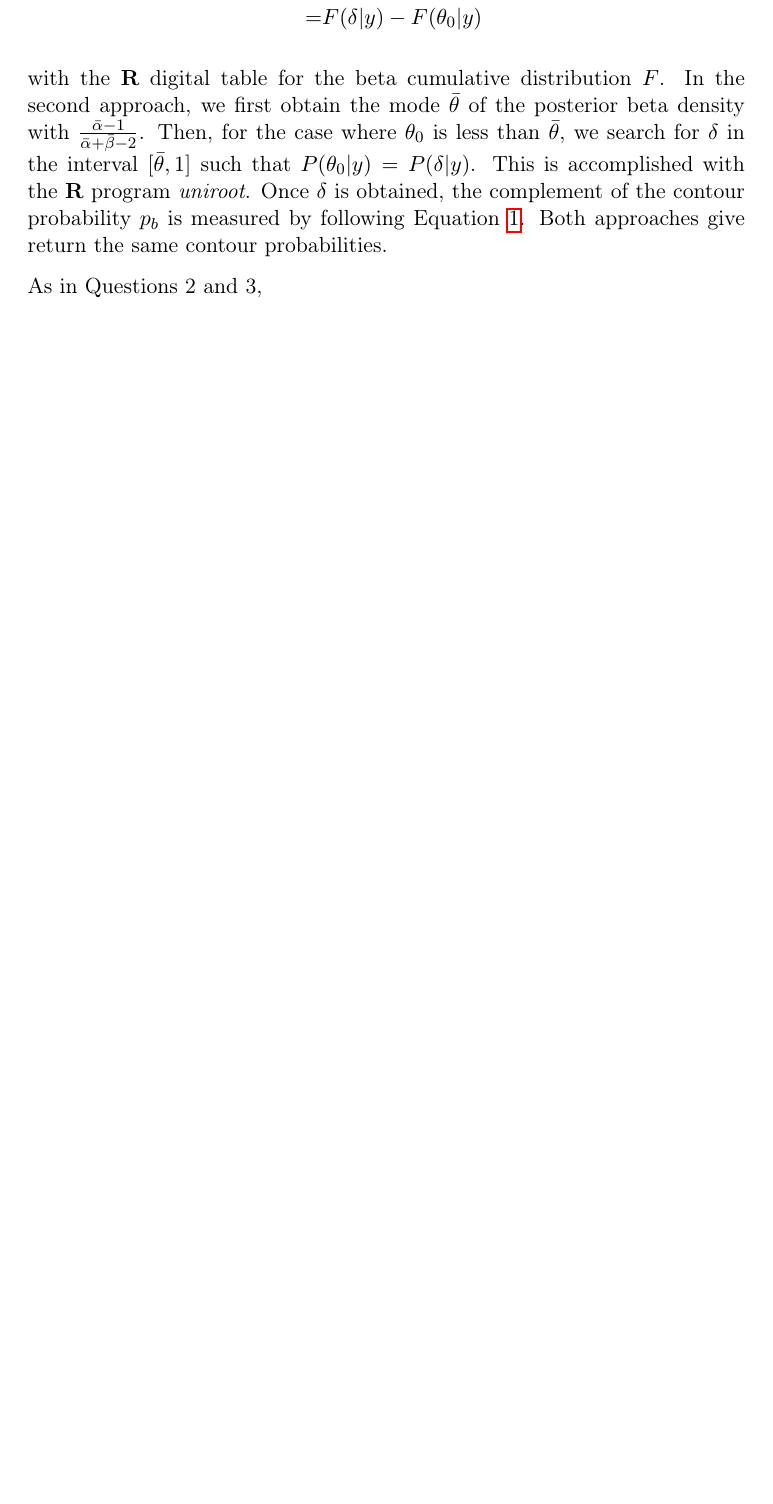
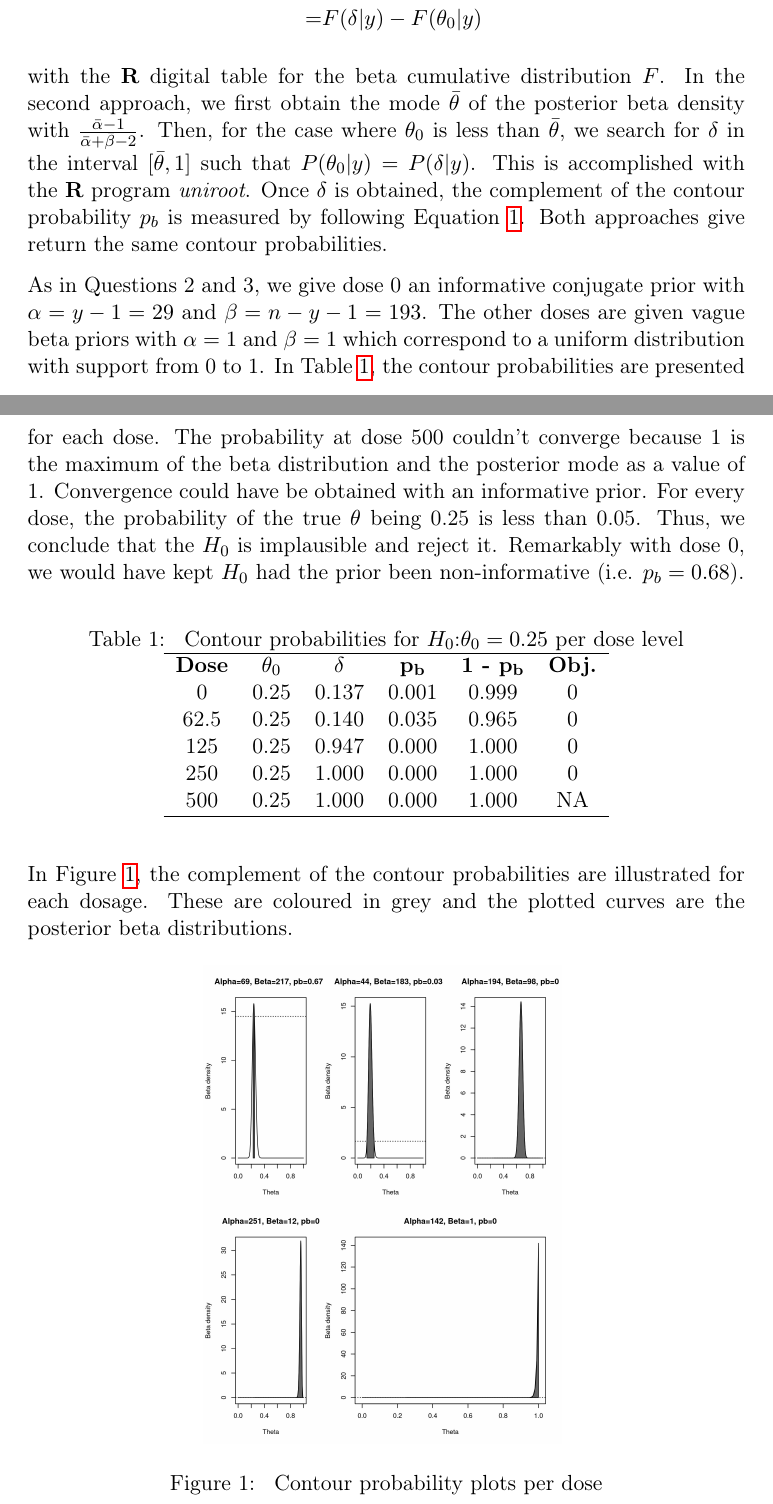
Before and after one commit to AmaleshV/concepts-of-bayesian, a LaTeX document (cba_q3q10.tex): part of page 1 of 2 before the commit and two parts of pages 1 and 2 of 3 after it, the two joined at a grey line, cut so that both start at the same text, the shorter picture padded with empty space. Compiled offline with pdfLaTeX.

Commit message:
q3 and q10 completed

```diff
--- a/cba_q3q10.tex
+++ b/cba_q3q10.tex
@@ -70,7 +69,44 @@ case where \(\theta_{0}\) is less than \(\bar{\theta}\), we search for
 \(\delta\) in the interval \([\bar{\theta}, 1]\) such that \(P(\theta_{0} |
 y)=P(\delta | y)\). This is accomplished with the \textbf{R} program
 \emph{uniroot}. Once \(\delta\) is obtained, the complement of the contour
-probability \(p_{b}\) is measured by following Equation \ref{eq:org66ba161}. Both
+probability \(p_{b}\) is measured by following Equation \ref{eq:org201972e}. Both
 approaches give return the same contour probabilities.
 
-As in Questions 2 and 3,
+As in Questions 2 and 3, we give dose 0 an informative conjugate prior
+with \(\alpha=y-1=29\) and \(\beta=n-y-1=193\). The other doses are given
+vague beta priors with \(\alpha=1\) and \(\beta=1\) which correspond to a
+uniform distribution with support from 0 to 1. In Table \ref{tab:org382fe79},
+the contour probabilities are presented for each dose. The probability
+at dose 500 couldn't converge because 1 is the maximum of the beta
+distribution and the posterior mode as a value of 1. Convergence could
+have be obtained with an informative prior. For every dose, the
+probability of the true \(\theta\) being 0.25 is less than 0.05. Thus,
+we conclude that the \(H_0\) is implausible and reject it. Remarkably
+with dose 0, we would have kept \(H_{0}\) had the prior been
+non-informative (i.e. \(p_b=0.68\)).
+
+\begin{table}[H]
+\caption{\label{tab:org382fe79}
+Contour probabilities for \(H_0\):\(\theta_0=0.25\) per dose level}
+\centering
+\begin{tabular}{cccccc}
+\hline
+\textbf{Dose} & \textbf{\(\theta_0\)} & \textbf{\(\delta\)} & \textbf{p\(_{\text{b}}\)} & \textbf{1 - p\(_{\text{b}}\)} & \textbf{Obj.}\\
+0 & 0.25 & 0.137 & 0.001 & 0.999 & 0\\
+62.5 & 0.25 & 0.140 & 0.035 & 0.965 & 0\\
+125 & 0.25 & 0.947 & 0.000 & 1.000 & 0\\
+250 & 0.25 & 1.000 & 0.000 & 1.000 & 0\\
+500 & 0.25 & 1.000 & 0.000 & 1.000 & NA\\
+\hline
+\end{tabular}
+\end{table}
+
+In Figure \ref{fig:orgce72a9a}, the complement of the contour probabilities are
+illustrated for each dosage. These are coloured in grey and the
+plotted curves are the posterior beta distributions.
+
+\begin{figure}[H]
+\centering
+\includegraphics[width=.5\textwidth]{./q2_contourplots.jpg}
+\caption{\label{fig:orgce72a9a}
+Contour probability plots per dose}
```
Also changed, not shown: cba_q3q10.pdf, q2_contourplots.jpg (added), q3_contourplots.jpg (added), cba_q3q10.tex (14 more changed lines), 3 other files.
